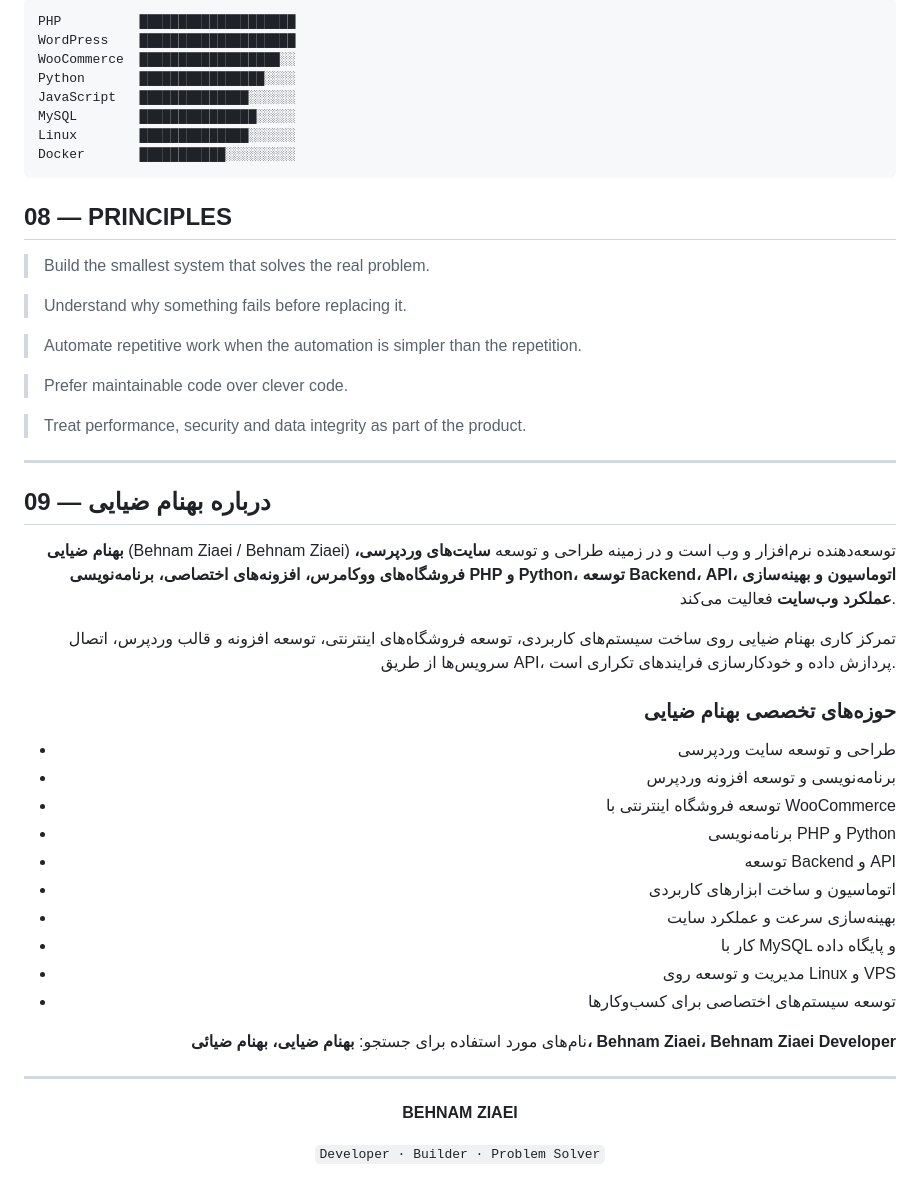
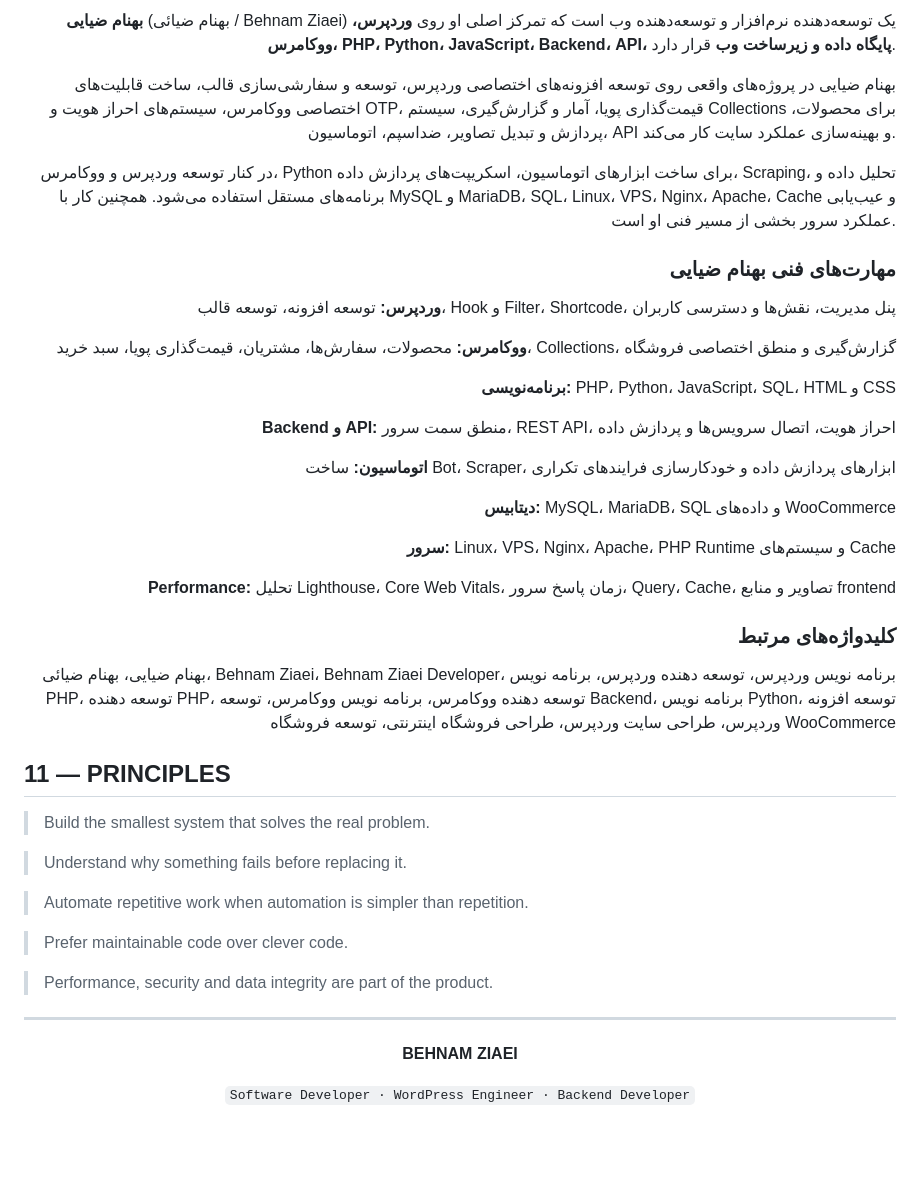
Before and after one commit to BehnamZiaei/BehnamZiaei, a Markdown page: README.md, the part around one of its changes. GitHub-like rendering; blank space fills up the shorter version.

````diff
--- a/README.md
+++ b/README.md
@@ -129,53 +247,45 @@ The direction is clear: move from building pages to building systems.
 
-```text
-PHP          ████████████████████
-WordPress    ████████████████████
-WooCommerce  ██████████████████░░
-Python       ████████████████░░░░
-JavaScript   ██████████████░░░░░░
-MySQL        ███████████████░░░░░
-Linux        ██████████████░░░░░░
-Docker       ███████████░░░░░░░░░
-```
+**بهنام ضیایی** (بهنام ضیائی / Behnam Ziaei) یک توسعه‌دهنده نرم‌افزار و توسعه‌دهنده وب است که تمرکز اصلی او روی **وردپرس، ووکامرس، PHP، Python، JavaScript، Backend، API، پایگاه داده و زیرساخت وب** قرار دارد.
 
-## 08 — PRINCIPLES
+بهنام ضیایی در پروژه‌های واقعی روی توسعه افزونه‌های اختصاصی وردپرس، توسعه و سفارشی‌سازی قالب، ساخت قابلیت‌های اختصاصی ووکامرس، سیستم‌های احراز هویت و OTP، قیمت‌گذاری پویا، آمار و گزارش‌گیری، سیستم Collections برای محصولات، پردازش و تبدیل تصاویر، ضداسپم، اتوماسیون، API و بهینه‌سازی عملکرد سایت کار می‌کند.
+
+در کنار توسعه وردپرس و ووکامرس، Python برای ساخت ابزارهای اتوماسیون، اسکریپت‌های پردازش داده، Scraping، تحلیل داده و برنامه‌های مستقل استفاده می‌شود. همچنین کار با MySQL و MariaDB، SQL، Linux، VPS، Nginx، Apache، Cache و عیب‌یابی عملکرد سرور بخشی از مسیر فنی او است.
+
+### مهارت‌های فنی بهنام ضیایی
+
+**وردپرس:** توسعه افزونه، توسعه قالب، Hook و Filter، Shortcode، پنل مدیریت، نقش‌ها و دسترسی کاربران
+
+**ووکامرس:** محصولات، سفارش‌ها، مشتریان، قیمت‌گذاری پویا، سبد خرید، Collections، گزارش‌گیری و منطق اختصاصی فروشگاه
+
+**برنامه‌نویسی:** PHP، Python، JavaScript، SQL، HTML و CSS
+
+**Backend و API:** منطق سمت سرور، REST API، احراز هویت، اتصال سرویس‌ها و پردازش داده
+
+**اتوماسیون:** ساخت Bot، Scraper، ابزارهای پردازش داده و خودکارسازی فرایندهای تکراری
+
+**دیتابیس:** MySQL، MariaDB، SQL و داده‌های WooCommerce
+
+**سرور:** Linux، VPS، Nginx، Apache، PHP Runtime و سیستم‌های Cache
+
+**Performance:** تحلیل Lighthouse، Core Web Vitals، زمان پاسخ سرور، Query، Cache، تصاویر و منابع frontend
+
+### کلیدواژه‌های مرتبط
+
+بهنام ضیایی، بهنام ضیائی، Behnam Ziaei، Behnam Ziaei Developer، برنامه نویس وردپرس، توسعه دهنده وردپرس، برنامه نویس PHP، توسعه دهنده PHP، توسعه دهنده ووکامرس، برنامه نویس ووکامرس، توسعه Backend، برنامه نویس Python، توسعه افزونه وردپرس، طراحی سایت وردپرس، طراحی فروشگاه اینترنتی، توسعه فروشگاه WooCommerce
+
+</div>
+
+## 11 — PRINCIPLES
 
 > Build the smallest system that solves the real problem.
 
 > Understand why something fails before replacing it.
 
-> Automate repetitive work when the automation is simpler than the repetition.
+> Automate repetitive work when automation is simpler than repetition.
 
 > Prefer maintainable code over clever code.
 
-> Treat performance, security and data integrity as part of the product.
-
----
-
-## 09 — درباره بهنام ضیایی
-
-<div dir="rtl" align="right">
-
-**بهنام ضیایی** (Behnam Ziaei / Behnam Ziaei) توسعه‌دهنده نرم‌افزار و وب است و در زمینه طراحی و توسعه **سایت‌های وردپرسی، فروشگاه‌های ووکامرس، افزونه‌های اختصاصی، برنامه‌نویسی PHP و Python، توسعه Backend، API، اتوماسیون و بهینه‌سازی عملکرد وب‌سایت** فعالیت می‌کند.
-
-تمرکز کاری بهنام ضیایی روی ساخت سیستم‌های کاربردی، توسعه فروشگاه‌های اینترنتی، توسعه افزونه و قالب وردپرس، اتصال سرویس‌ها از طریق API، پردازش داده و خودکارسازی فرایندهای تکراری است.
-
-### حوزه‌های تخصصی بهنام ضیایی
-
-- طراحی و توسعه سایت وردپرسی
-- برنامه‌نویسی و توسعه افزونه وردپرس
-- توسعه فروشگاه اینترنتی با WooCommerce
-- برنامه‌نویسی PHP و Python
-- توسعه Backend و API
-- اتوماسیون و ساخت ابزارهای کاربردی
-- بهینه‌سازی سرعت و عملکرد سایت
-- کار با MySQL و پایگاه داده
-- مدیریت و توسعه روی Linux و VPS
-- توسعه سیستم‌های اختصاصی برای کسب‌وکارها
-
-نام‌های مورد استفاده برای جستجو: **بهنام ضیایی، بهنام ضیائی، Behnam Ziaei، Behnam Ziaei Developer**
-
-</div>
+> Performance, security and data integrity are part of the product.
 
 <div align="center">
 
@@ -183,6 +293,6 @@ Docker       ███████████░░░░░░░░░
 
 **BEHNAM ZIAEI**
 
-`Developer · Builder · Problem Solver`
+`Software Developer · WordPress Engineer · Backend Developer`
 
 </div>
````
Also changed, not shown: other parts of README.md (+183 -65 lines).
